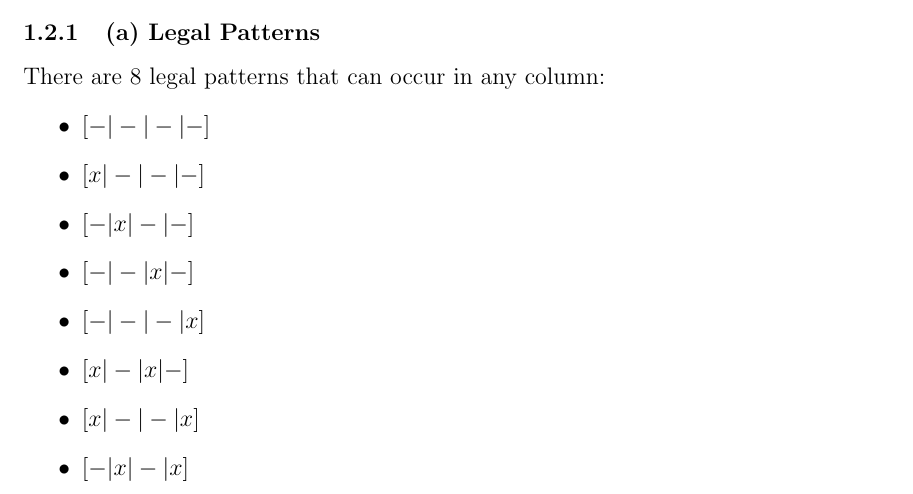
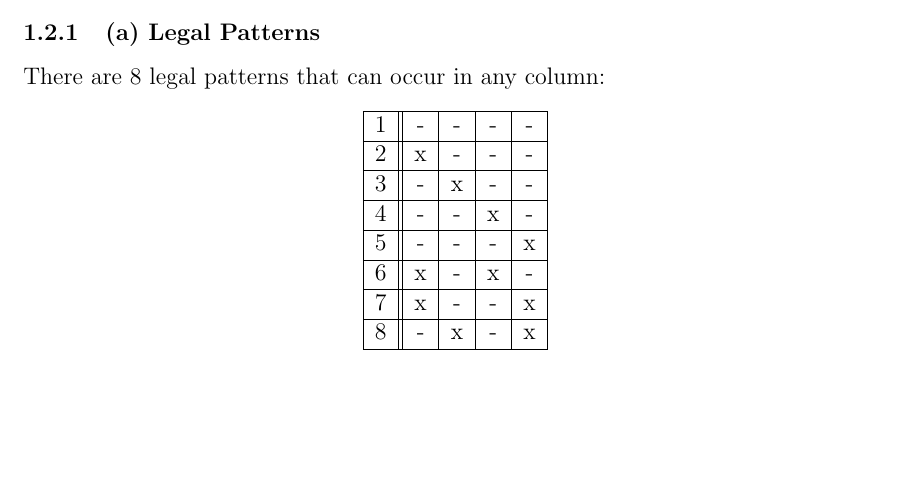
Before and after one commit to arris-ray/omscs, a LaTeX problem sheet (cs6515/homework/dp-6.5/dp-6.5.tex): part of page 1 of 2, cut so that both start at the same text, the shorter picture padded with empty space. Compiled offline with pdfLaTeX.

Commit message:
Improve table in dp-6.5.

```diff
--- a/cs6515/homework/dp-6.5/dp-6.5.tex
+++ b/cs6515/homework/dp-6.5/dp-6.5.tex
@@ -25,16 +25,27 @@ Call two patterns compatible if they can be placed on adjacent columns to form a
 \subsubsection{(a) Legal Patterns}
 
 There are 8 legal patterns that can occur in any column:
-\begin{itemize}
-    \item \([-|-|-|-]\)
-    \item \([x|-|-|-]\)
-    \item \([-|x|-|-]\)
-    \item \([-|-|x|-]\)
-    \item \([-|-|-|x]\)
-    \item \([x|-|x|-]\)
-    \item \([x|-|-|x]\)
-    \item \([-|x|-|x]\)
-\end{itemize}
+\begin{center}
+\begin{tabular}{|c||c|c|c|c|}
+    \hline
+    1 & - & - & - & - \\
+    \hline
+    2 & x & - & - & -  \\
+    \hline
+    3 & - & x & - & -  \\
+    \hline
+    4 & - & - & x & -  \\
+    \hline
+    5 & - & - & - & x  \\
+    \hline
+    6 & x & - & x & -  \\
+    \hline
+    7 & x & - & - & x  \\
+    \hline
+    8 & - & x & - & x  \\
+    \hline
+\end{tabular}
+\end{center}
 
 \pagebreak
 \subsubsection{(b) Algorithm}
```
